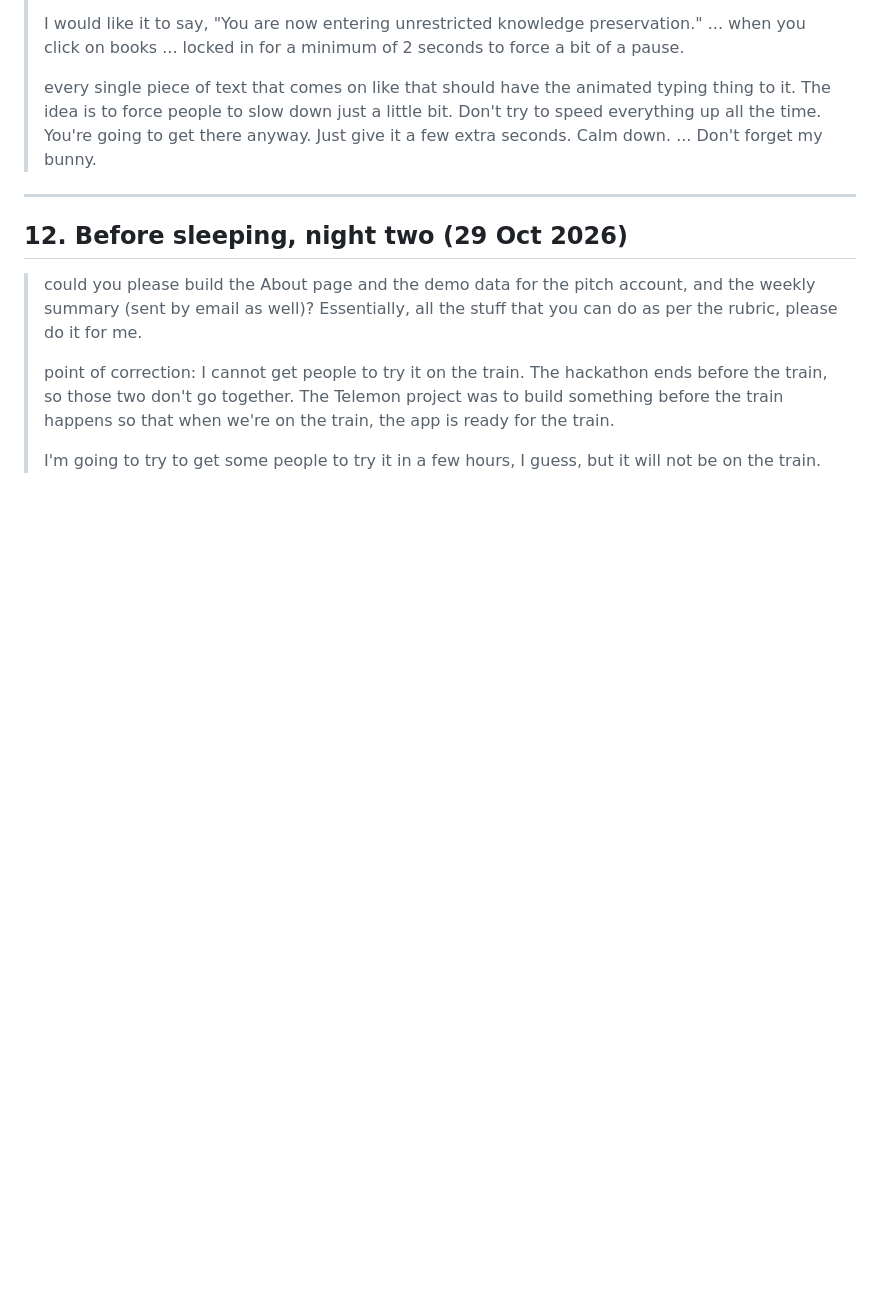
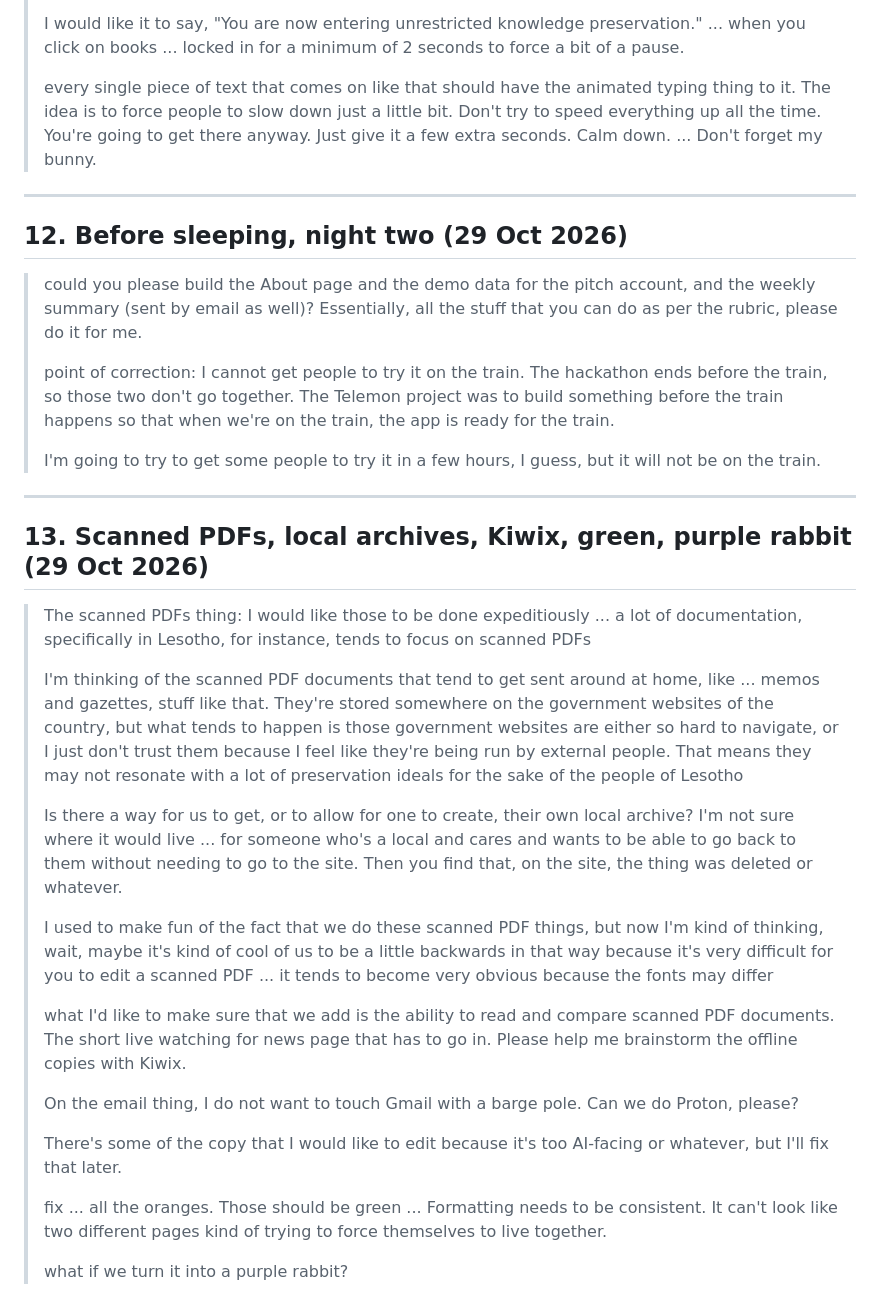
Before and after one commit to MissPurrple/tripwire, a Markdown page: in-purples-own-words.md, the part around the change. Drawn GitHub-style; blank space fills up the shorter version.

Commit message:
Notes: scanned PDFs, local archive and Kiwix brainstorm, colours
Co-Authored-By: Claude Opus 5.5 <noreply@anthropic.com>
Claude-Session: https://claude.ai/code/session_01Exs1vm2VAGfKGQQKbMFJ3v

```diff
--- a/in-purples-own-words.md
+++ b/in-purples-own-words.md
@@ -241,3 +241,25 @@ Purple's answers to Claude's questions: humans vs bots = **live from Cloudflare*
 > point of correction: I cannot get people to try it on the train. The hackathon ends before the train, so those two don't go together. The Telemon project was to build something before the train happens so that when we're on the train, the app is ready for the train.
 >
 > I'm going to try to get some people to try it in a few hours, I guess, but it will not be on the train.
+
+---
+
+## 13. Scanned PDFs, local archives, Kiwix, green, purple rabbit (29 Oct 2026)
+
+> The scanned PDFs thing: I would like those to be done expeditiously ... a lot of documentation, specifically in Lesotho, for instance, tends to focus on scanned PDFs
+>
+> I'm thinking of the scanned PDF documents that tend to get sent around at home, like ... memos and gazettes, stuff like that. They're stored somewhere on the government websites of the country, but what tends to happen is those government websites are either so hard to navigate, or I just don't trust them because I feel like they're being run by external people. That means they may not resonate with a lot of preservation ideals for the sake of the people of Lesotho
+>
+> Is there a way for us to get, or to allow for one to create, their own local archive? I'm not sure where it would live ... for someone who's a local and cares and wants to be able to go back to them without needing to go to the site. Then you find that, on the site, the thing was deleted or whatever.
+>
+> I used to make fun of the fact that we do these scanned PDF things, but now I'm kind of thinking, wait, maybe it's kind of cool of us to be a little backwards in that way because it's very difficult for you to edit a scanned PDF ... it tends to become very obvious because the fonts may differ
+>
+> what I'd like to make sure that we add is the ability to read and compare scanned PDF documents. The short live watching for news page that has to go in. Please help me brainstorm the offline copies with Kiwix.
+>
+> On the email thing, I do not want to touch Gmail with a barge pole. Can we do Proton, please?
+>
+> There's some of the copy that I would like to edit because it's too AI-facing or whatever, but I'll fix that later.
+>
+> fix ... all the oranges. Those should be green ... Formatting needs to be consistent. It can't look like two different pages kind of trying to force themselves to live together.
+>
+> what if we turn it into a purple rabbit?
```
Also changed, not shown: archive-and-kiwix-ideas.md (added, +39 -0 lines), context.md (+9 -0 lines).
